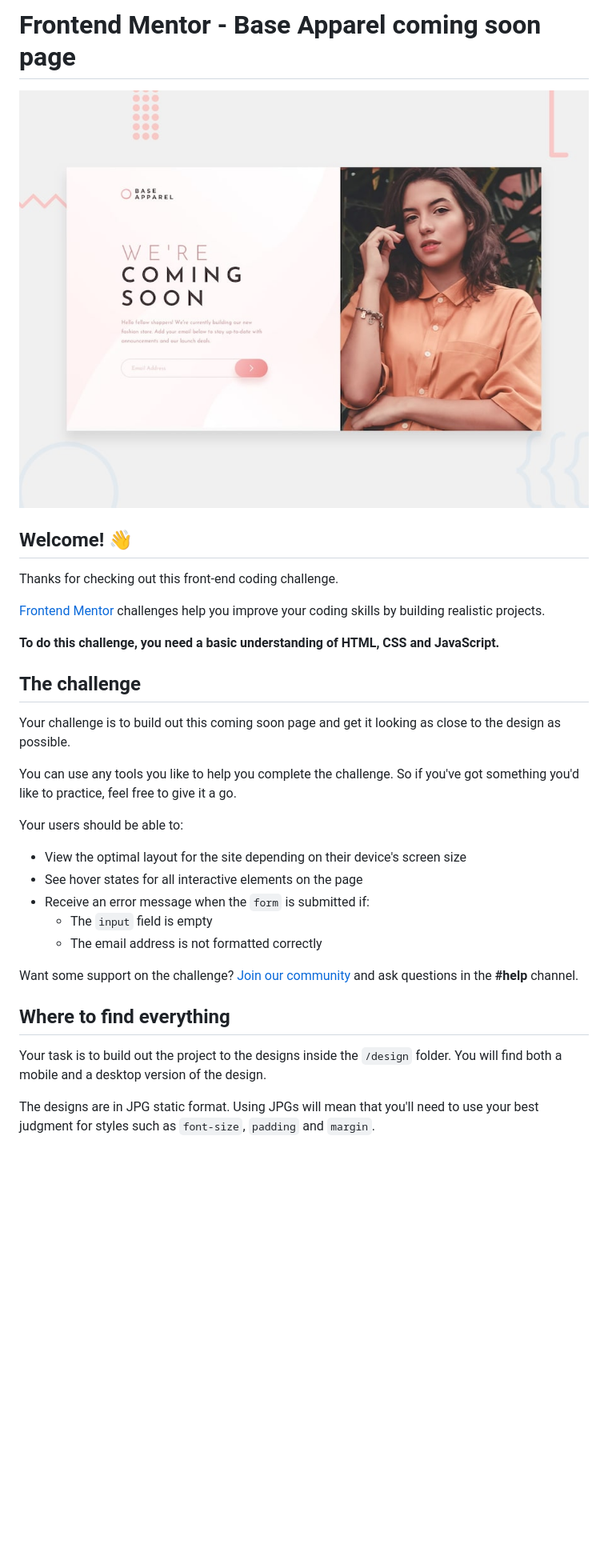
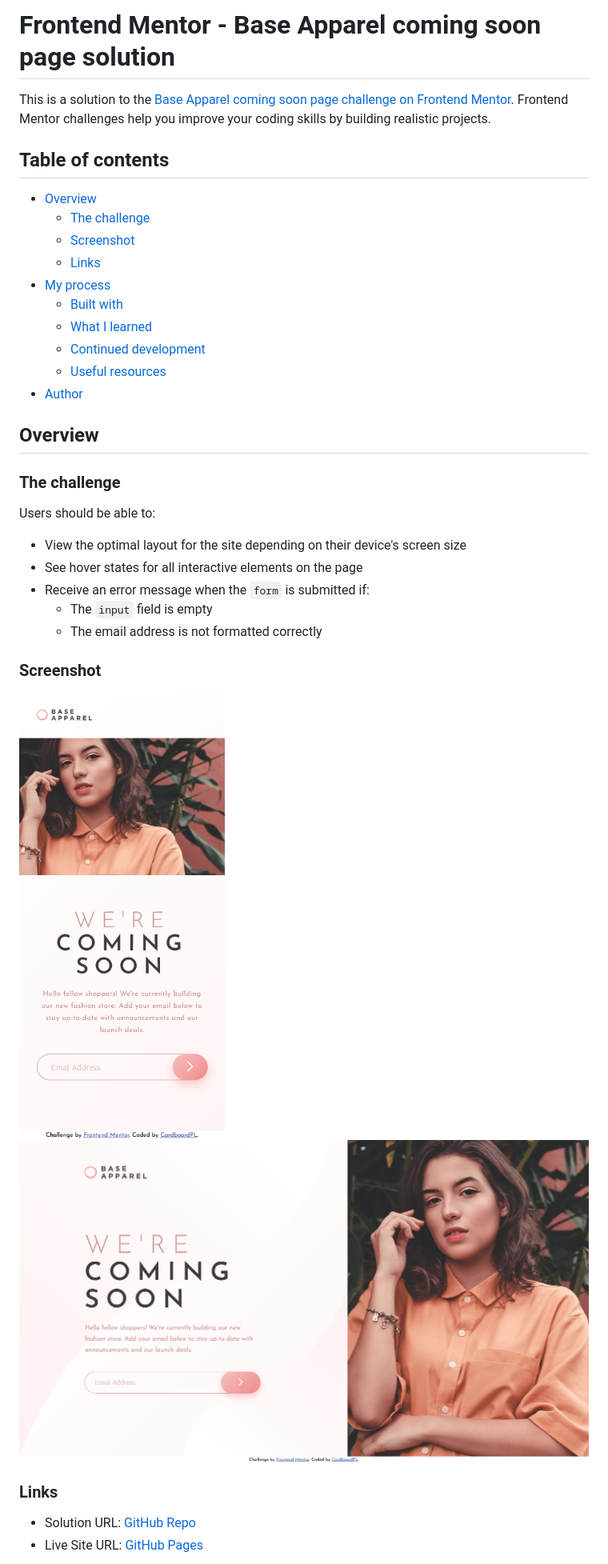
Before and after one commit to CardboardPL/Frontend-Mentor-Base-Apparel-Coming-Soon, a Markdown page: README.md, the part around the change printed below. Shown: that part at 80% size. Rendered like a GitHub page; pictures changed too: screenshots/desktop-design.png (added), screenshots/mobile-design.png (added); blank space fills up the shorter version.

```diff
--- a/README.md
+++ b/README.md
@@ -1,22 +1,25 @@
-# Frontend Mentor - Base Apparel coming soon page
+# Frontend Mentor - Base Apparel coming soon page solution
 
-![Design preview for the Base Apparel coming soon page coding challenge](./design/desktop-preview.jpg)
+This is a solution to the [Base Apparel coming soon page challenge on Frontend Mentor](https://www.frontendmentor.io/challenges/base-apparel-coming-soon-page-5d46b47f8db8a7063f9331a0). Frontend Mentor challenges help you improve your coding skills by building realistic projects.
 
-## Welcome! 👋
+## Table of contents
 
-Thanks for checking out this front-end coding challenge.
+- [Overview](#overview)
+  - [The challenge](#the-challenge)
+  - [Screenshot](#screenshot)
+  - [Links](#links)
+- [My process](#my-process)
+  - [Built with](#built-with)
+  - [What I learned](#what-i-learned)
+  - [Continued development](#continued-development)
+  - [Useful resources](#useful-resources)
+- [Author](#author)
 
-[Frontend Mentor](https://www.frontendmentor.io) challenges help you improve your coding skills by building realistic projects.
+## Overview
 
-**To do this challenge, you need a basic understanding of HTML, CSS and JavaScript.**
+### The challenge
 
-## The challenge
-
-Your challenge is to build out this coming soon page and get it looking as close to the design as possible.
-
-You can use any tools you like to help you complete the challenge. So if you've got something you'd like to practice, feel free to give it a go.
-
-Your users should be able to:
+Users should be able to:
 
 - View the optimal layout for the site depending on their device's screen size
 - See hover states for all interactive elements on the page
@@ -24,11 +27,13 @@ Your users should be able to:
   - The `input` field is empty
   - The email address is not formatted correctly
 
-Want some support on the challenge? [Join our community](https://www.frontendmentor.io/community) and ask questions in the **#help** channel.
+### Screenshot
 
-## Where to find everything
+![](./screenshots/mobile-design.png)
+![](./screenshots/desktop-design.png)
 
-Your task is to build out the project to the designs inside the `/design` folder. You will find both a mobile and a desktop version of the design.
+### Links
 
-The designs are in JPG static format. Using JPGs will mean that you'll need to use your best judgment for styles such as `font-size`, `padding` and `margin`.
+- Solution URL: [GitHub Repo](https://github.com/CardboardPL/Frontend-Mentor-Base-Apparel-Coming-Soon)
+- Live Site URL: [GitHub Pages](https://cardboardpl.github.io/Frontend-Mentor-Base-Apparel-Coming-Soon/)
 
```
Also changed, not shown: other parts of README.md (+23 -49 lines), README-template.md (deleted, +0 -114 lines).
